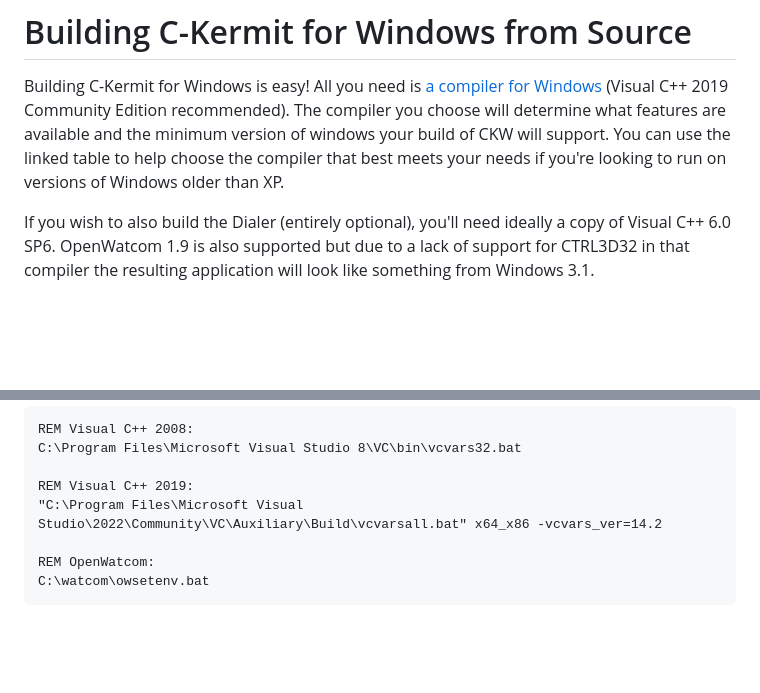
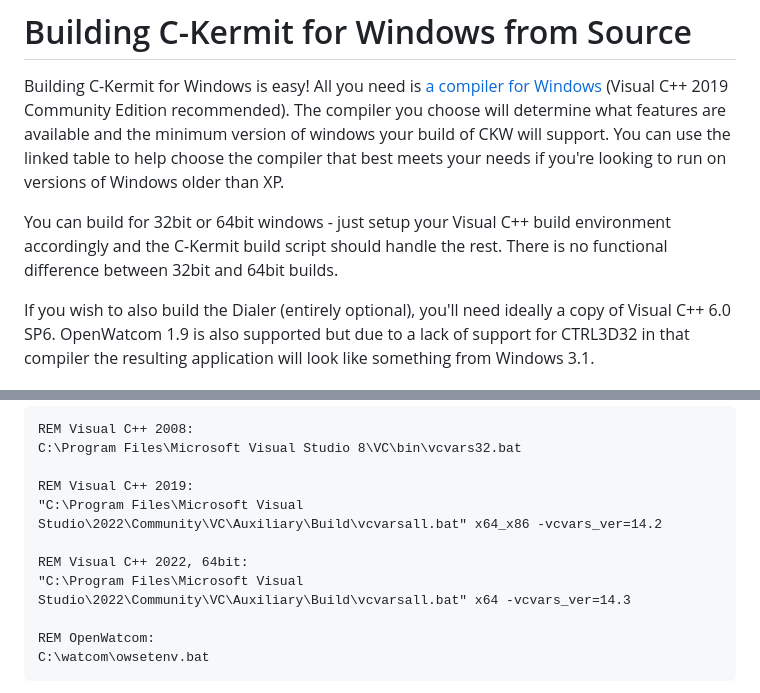
Before and after one commit to davidrg/ckwin, a Markdown page: doc/building.md, 2 parts joined by grey strips. GitHub-like rendering; blank space fills up the shorter version.

Commit message:
Note about 64bit support

````diff
--- a/doc/building.md
+++ b/doc/building.md
@@ -6,6 +6,10 @@ recommended). The compiler you choose will determine what features are
 available and the minimum version of windows your build of CKW will support.
 You can use the linked table to help choose the compiler that best meets your
 needs if you're looking to run on versions of Windows older than XP.
+
+You can build for 32bit or 64bit windows - just setup your Visual C++ build
+environment accordingly and the C-Kermit build script should handle the rest.
+There is no functional difference between 32bit and 64bit builds.
 
 If you wish to also build the Dialer (entirely optional), you'll need ideally a
 copy of Visual C++ 6.0 SP6. OpenWatcom 1.9 is also supported but due to a lack
@@ -105,6 +109,9 @@ C:\Program Files\Microsoft Visual Studio 8\VC\bin\vcvars32.bat
 REM Visual C++ 2019:
 "C:\Program Files\Microsoft Visual Studio\2022\Community\VC\Auxiliary\Build\vcvarsall.bat" x64_x86 -vcvars_ver=14.2
 
+REM Visual C++ 2022, 64bit:
+"C:\Program Files\Microsoft Visual Studio\2022\Community\VC\Auxiliary\Build\vcvarsall.bat" x64 -vcvars_ver=14.3
+
 REM OpenWatcom:
 C:\watcom\owsetenv.bat
 ```
````
